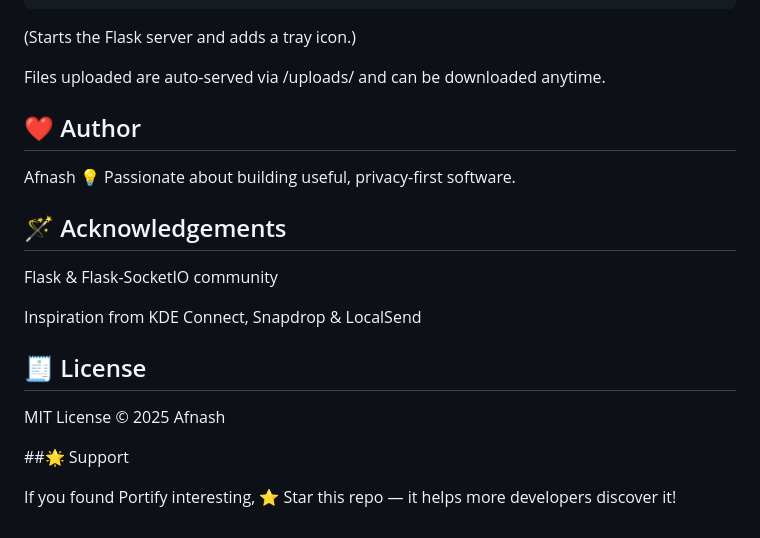
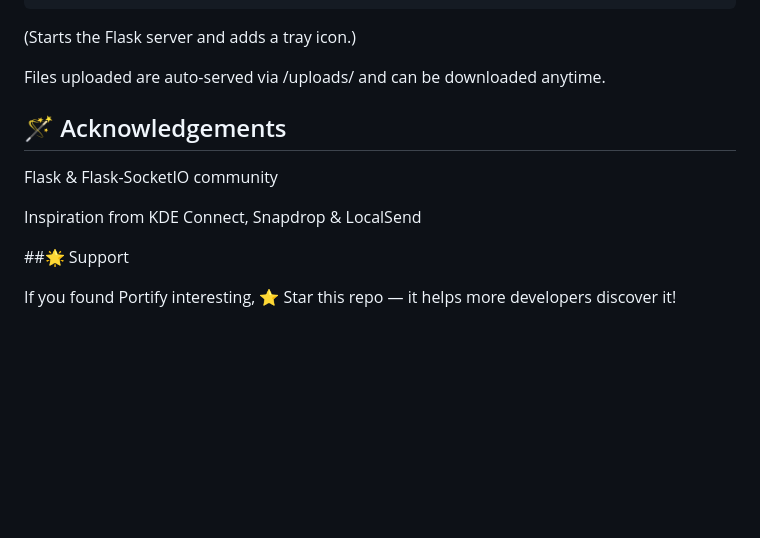
Before and after one commit to afnash/portify, a Markdown page: README.md, the part around the change. Drawn GitHub-style; blank space fills up the shorter version.

```diff
--- a/README.md
+++ b/README.md
@@ -169,10 +169,7 @@ To run headless:
 
 Files uploaded are auto-served via /uploads/ and can be downloaded anytime.
 
-## ❤️ Author
 
-Afnash
-💡 Passionate about building useful, privacy-first software.
 
 ## 🪄 Acknowledgements
 
@@ -180,9 +177,6 @@ Flask & Flask-SocketIO community
 
 Inspiration from KDE Connect, Snapdrop & LocalSend
 
-## 🧾 License
-
-MIT License © 2025 Afnash
 
 ##🌟 Support
 
```
